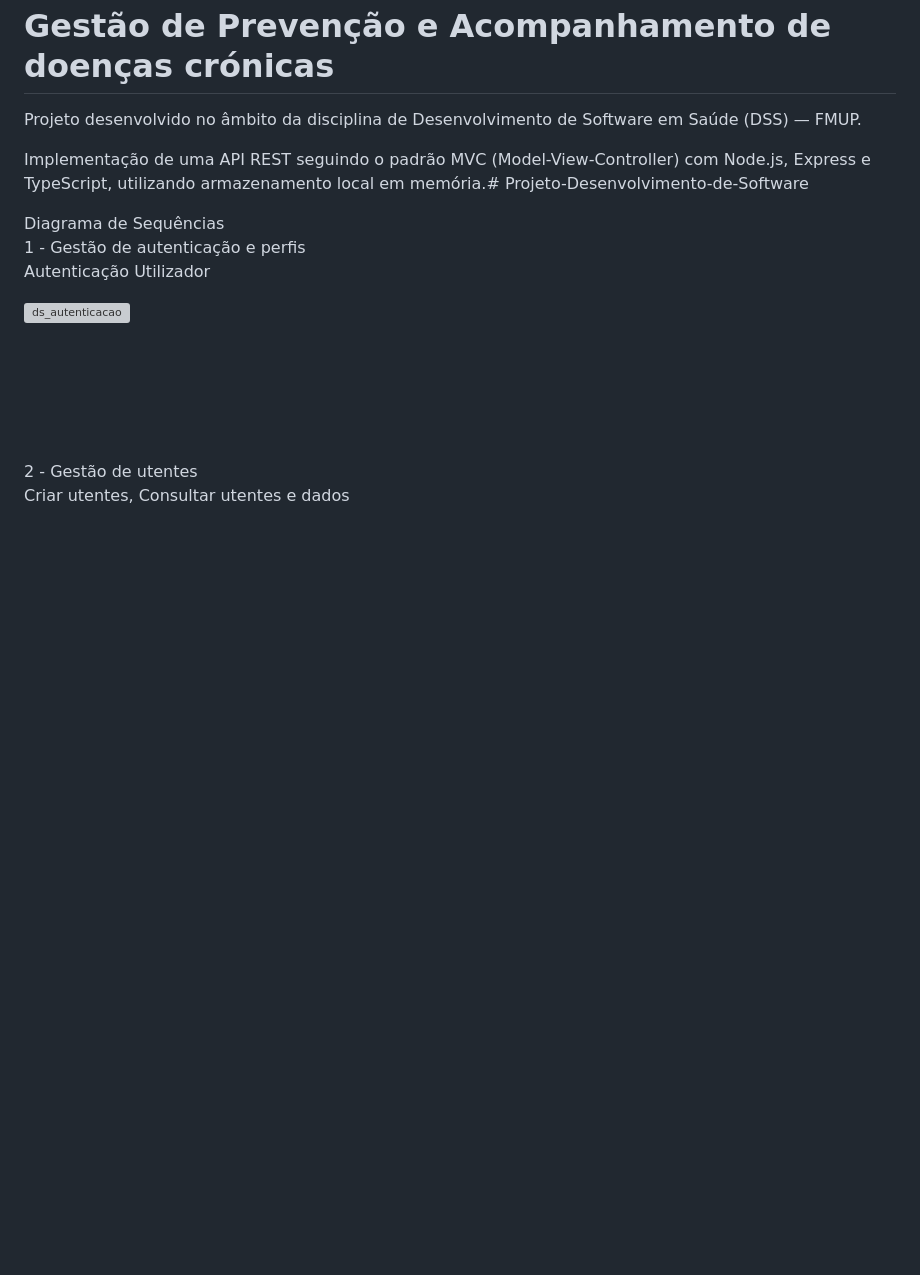
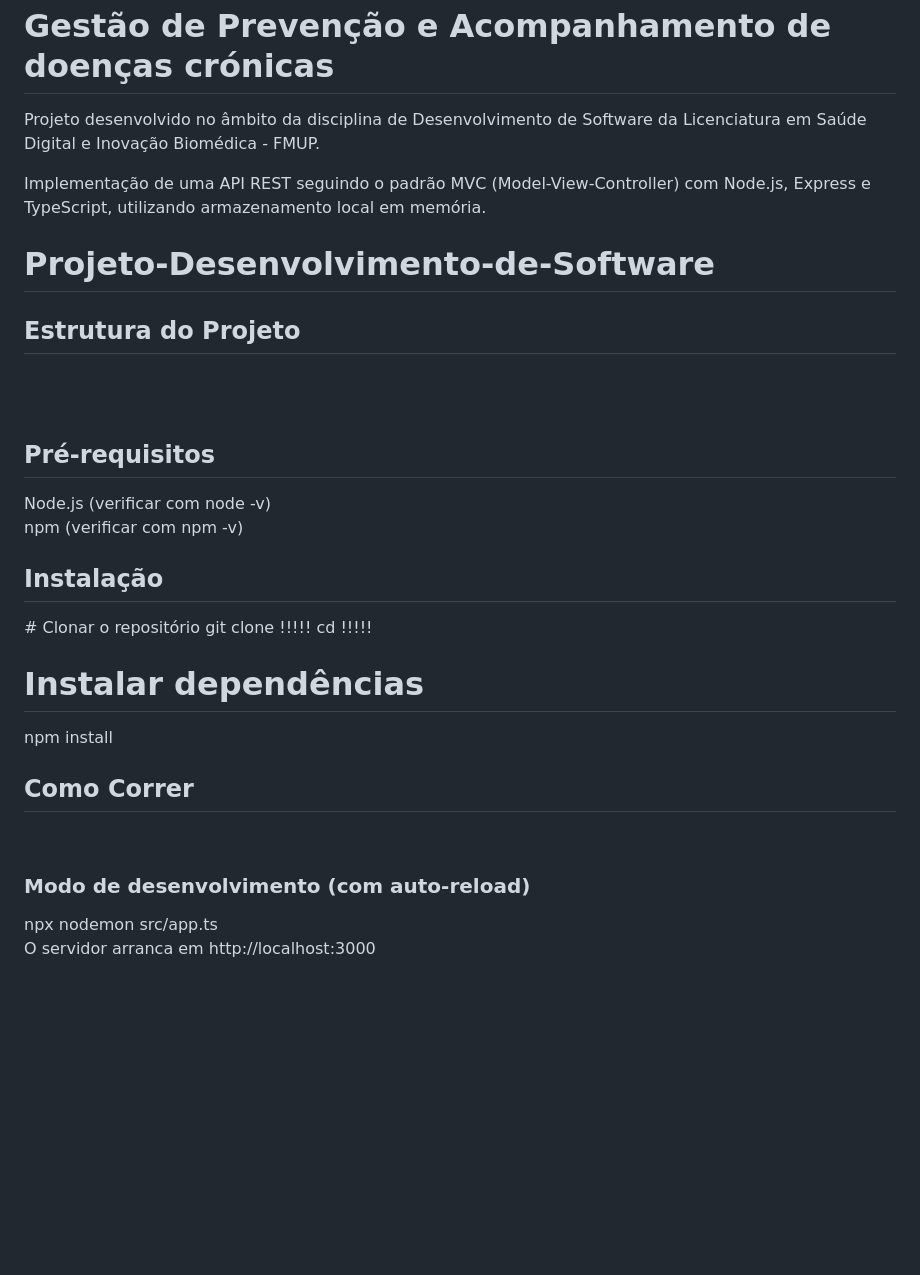
Before and after one commit to afonsosilvaemoura/Projeto-Desenvolvimento-de-Software, a Markdown page: README.md, the part around the change. Rendered like a GitHub page; blank space fills up the shorter version; grey boxes are pictures that could not be loaded.

```diff
--- a/README.md
+++ b/README.md
@@ -1,8 +1,35 @@
 <h1>Gestão de Prevenção e Acompanhamento de doenças crónicas</h1>
 
-Projeto desenvolvido no âmbito da disciplina de Desenvolvimento de Software em Saúde (DSS) — FMUP.
+Projeto desenvolvido no âmbito da disciplina de Desenvolvimento de Software da Licenciatura em Saúde Digital e Inovação Biomédica - FMUP.
 
-Implementação de uma API REST seguindo o padrão MVC (Model-View-Controller) com Node.js, Express e TypeScript, utilizando armazenamento local em memória.# Projeto-Desenvolvimento-de-Software
+Implementação de uma API REST seguindo o padrão MVC (Model-View-Controller) com Node.js, Express e TypeScript, utilizando armazenamento local em memória.
+# Projeto-Desenvolvimento-de-Software
+
+
+<h2>Estrutura do Projeto</h2>
+<br><br>
+
+
+<h2>Pré-requisitos</h2>
+
+Node.js (verificar com node -v)<br>
+npm (verificar com npm -v)<br>
+
+<h2>Instalação</h2>
+# Clonar o repositório
+git clone !!!!!
+cd !!!!!
+
+# Instalar dependências
+npm install
+
+<h2>Como Correr</h2><br>
+<h3>Modo de desenvolvimento (com auto-reload)</h3>
+npx nodemon src/app.ts<br>
+O servidor arranca em http://localhost:3000<br>
+
+
+<br><br><br><br><br><br><br><br><br><br><br><br><br><br><br>
 
 Diagrama de Sequências
 <br>1 - Gestão de autenticação e perfis
```
